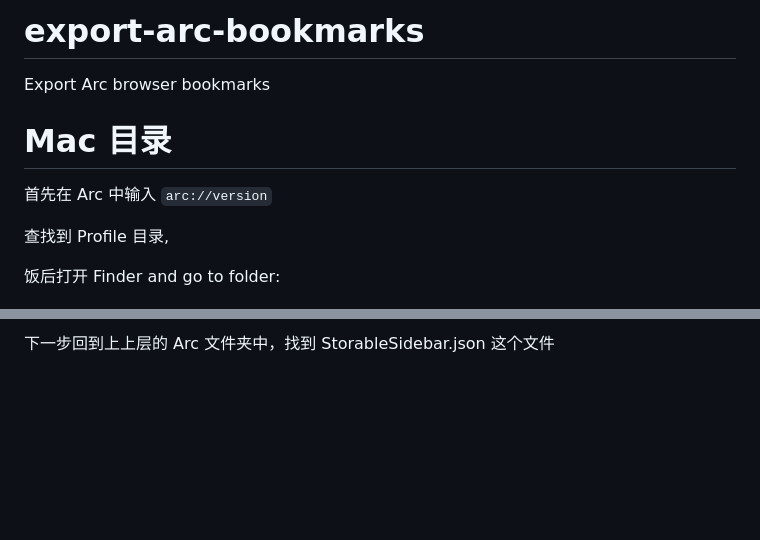
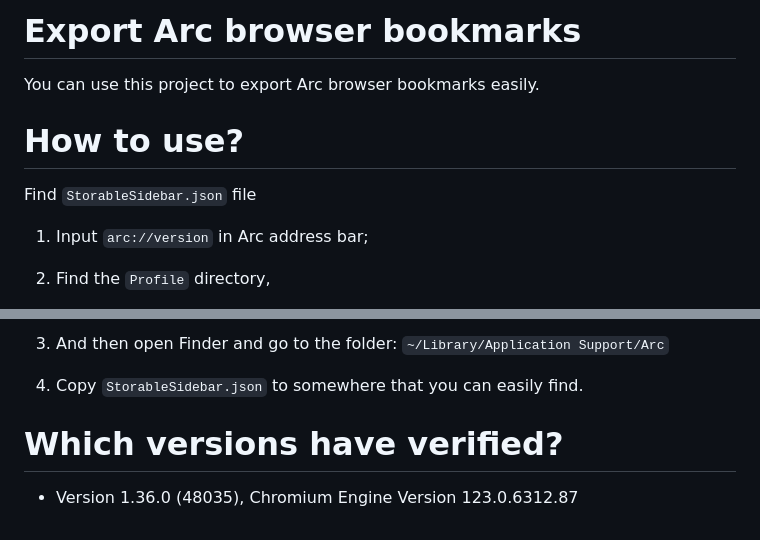
Before and after one commit to xiaogliu/export-arc-bookmarks, a Markdown page: README.md, 2 parts joined by grey strips. Drawn GitHub-style; blank space fills up the shorter version.

Commit message:
update readme and optimize js

```diff
--- a/README.md
+++ b/README.md
@@ -1,12 +1,12 @@
-# export-arc-bookmarks
+# Export Arc browser bookmarks
 
-Export Arc browser bookmarks
+You can use this project to export Arc browser bookmarks easily.
 
-# Mac 目录
+# How to use?
 
-首先在 Arc 中输入 `arc://version`
+Find `StorableSidebar.json` file
 
-查找到 Profile 目录,
+1. Input `arc://version` in Arc address bar;
 
-饭后打开 Finder and go to folder:
+2. Find the `Profile` directory,
 
@@ -14,2 +14,8 @@ Export Arc browser bookmarks
 
-下一步回到上上层的 Arc 文件夹中，找到 StorableSidebar.json 这个文件
+3. And then open Finder and go to the folder: `~/Library/Application Support/Arc`
+
+4. Copy `StorableSidebar.json` to somewhere that you can easily find.
+
+# Which versions have verified?
+
+- Version 1.36.0 (48035), Chromium Engine Version 123.0.6312.87
```
Also changed, not shown: other parts of README.md (+1 -1 lines), images/ArcProfilePath.png (added), 6 other files.
